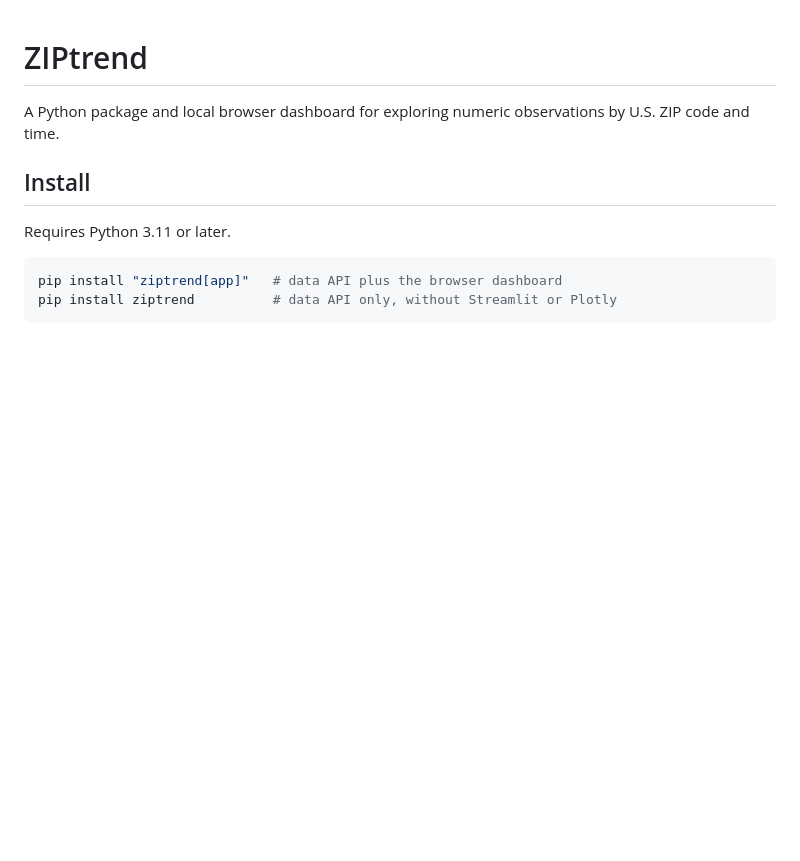
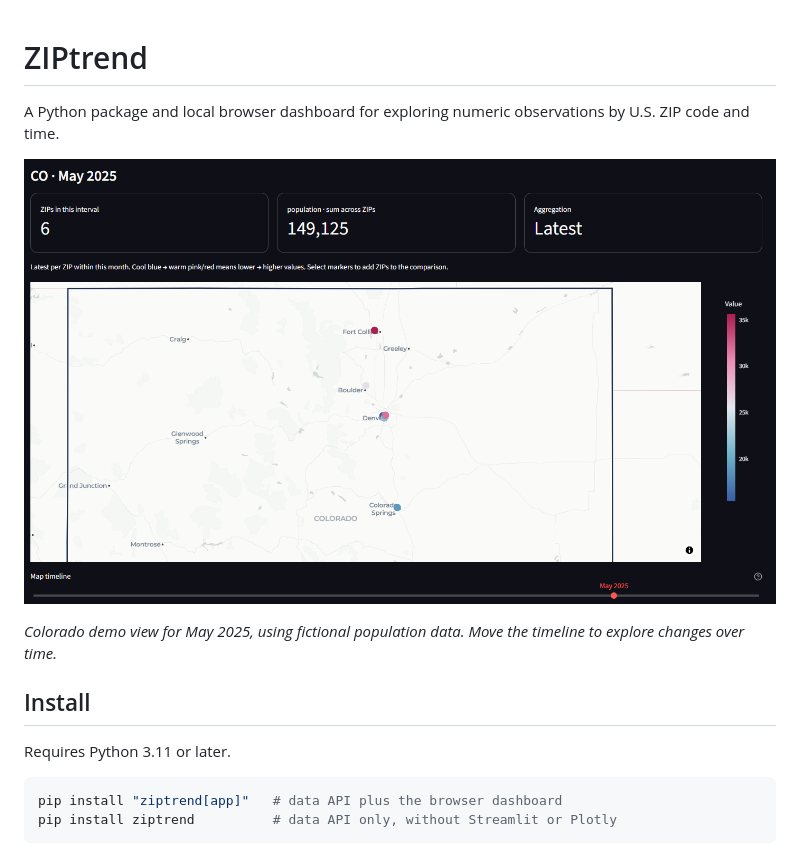
Before and after one commit to samoliver3/ziptrend, a Markdown page: README.md, the part around the change. GitHub-like rendering; pictures changed too: docs/images/dashboard.png (added); blank space fills up the shorter version.

Commit message:
Add dashboard screenshot to README

```diff
--- a/README.md
+++ b/README.md
@@ -1,6 +1,10 @@
 # ZIPtrend
 
 A Python package and local browser dashboard for exploring numeric observations by U.S. ZIP code and time.
+
+![ZIPtrend dashboard showing Colorado ZIP markers, population summary metrics, and the monthly map timeline in dark mode](docs/images/dashboard.png)
+
+*Colorado demo view for May 2025, using fictional population data. Move the timeline to explore changes over time.*
 
 ## Install
 
```
